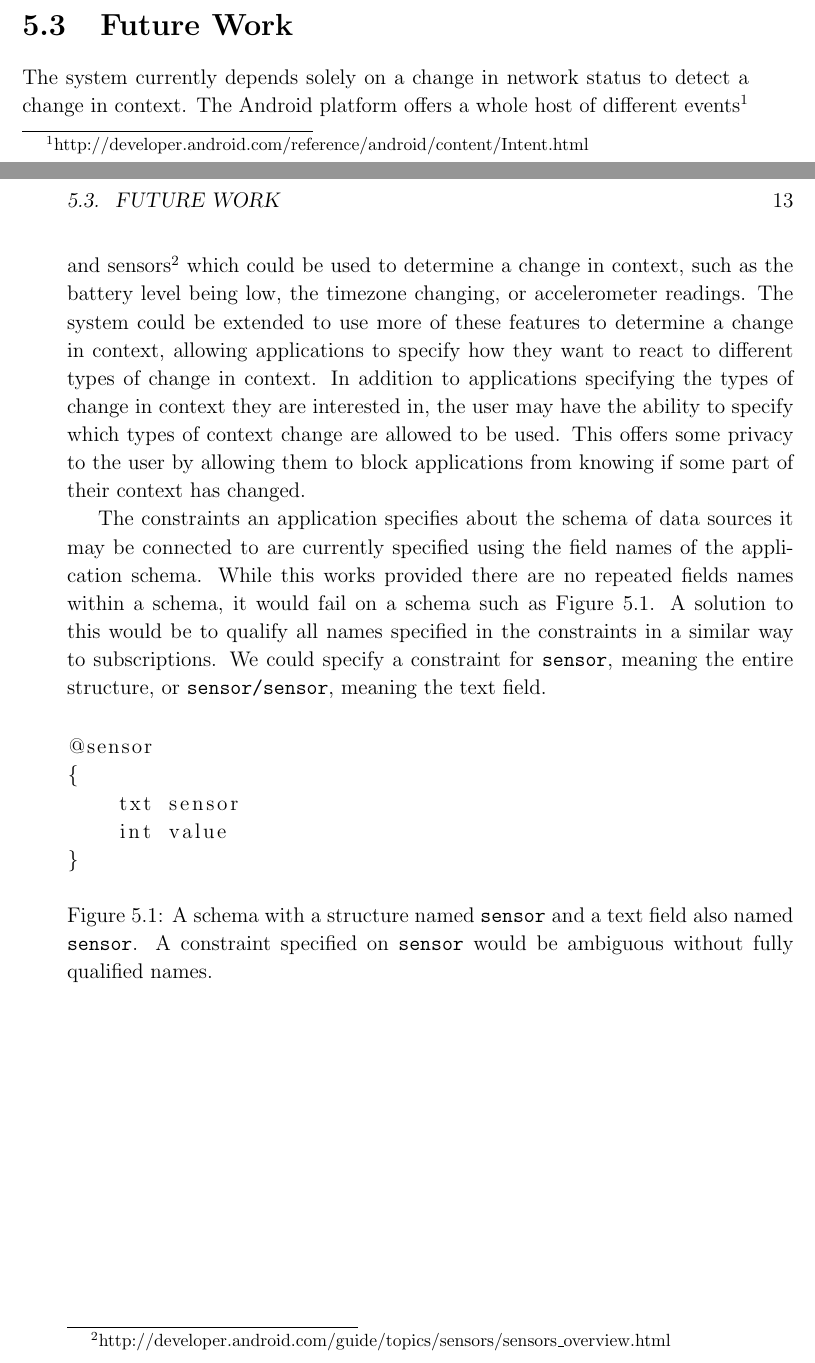
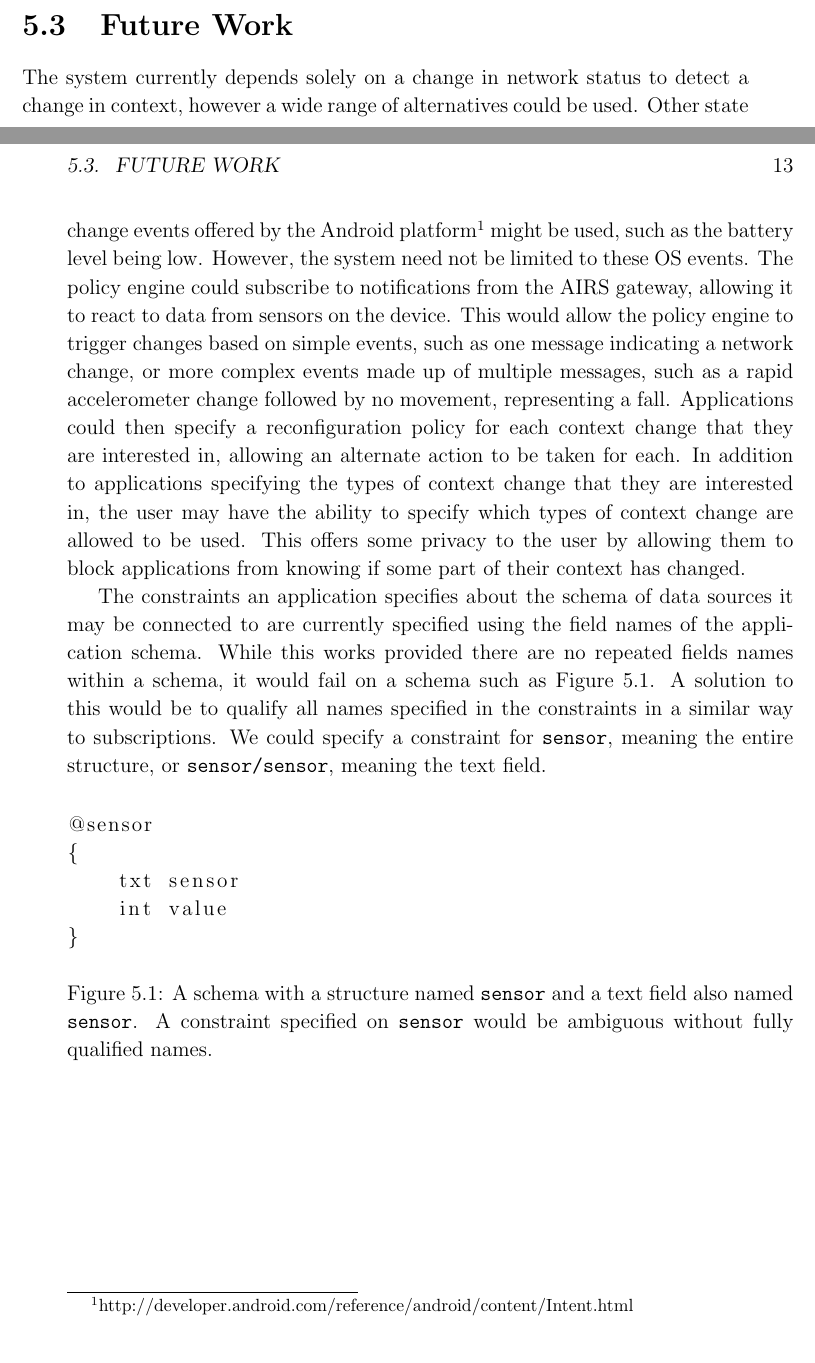
Before and after one commit to tomcsmith1990/sbus-android, a LaTeX thesis (SBUS-Android/diss/diss.tex): two parts of pages 20 and 21 of 37, joined at a grey line, cut so that both start at the same text. Compiled offline with pdfLaTeX.

Commit message:
Diss: some stuff about the AIRS gateway and how it could be used for change in context

```diff
--- a/SBUS-Android/diss/diss.tex
+++ b/SBUS-Android/diss/diss.tex
@@ -291,12 +293,19 @@ If a context change depended on the accelerometer, it might be that the accelero
 \section{Future Work}
 % other stuff that could be done
 
-The system currently depends solely on a change in network status to detect a change in context.
-The Android platform offers a whole host of different events\footnote{http://developer.android.com/reference/android/content/Intent.html} and sensors\footnote{http://developer.android.com/guide/topics/sensors/sensors\_overview.html} which could be used to determine a change in context, such as the battery level being low, the timezone changing, or accelerometer readings.
-The system could be extended to use more of these features to determine a change in context, allowing applications to specify how they want to react to different types of change in context.
-In addition to applications specifying the types of change in context they are interested in, the user may have the ability to specify which types of context change are allowed to be used.
+% alternate events for change in context - AIRS
+The system currently depends solely on a change in network status to detect a change in context, however a wide range of alternatives could be used.
+Other state change events offered by the Android platform\footnote{http://developer.android.com/reference/android/content/Intent.html} might be used, such as the battery level being low.
+However, the system need not be limited to these OS events.
+The policy engine could subscribe to notifications from the AIRS gateway, allowing it to react to data from sensors on the device.
+This would allow the policy engine to trigger changes based on simple events, such as one message indicating a network change, or more complex events made up of multiple messages, such as a rapid accelerometer change followed by no movement, representing a fall.
+Applications could then specify a reconfiguration policy for each context change that they are interested in, allowing an alternate action to be taken for each.
+%The Android platform offers a whole host of different events\footnote{http://developer.android.com/reference/android/content/Intent.html} and sensors\footnote{http://developer.android.com/guide/topics/sensors/sensors\_overview.html} which could be used to determine a change in context, such as the battery level being low, the timezone changing, or accelerometer readings.
+%The system could be extended to use more of these features to determine a change in context, allowing applications to specify how they want to react to different types of change in context.
+In addition to applications specifying the types of context change that they are interested in, the user may have the ability to specify which types of context change are allowed to be used.
 This offers some privacy to the user by allowing them to block applications from knowing if some part of their context has changed.
 
+% qualify names if multiple fields in sensor have same name
 The constraints an application specifies about the schema of data sources it may be connected to are currently specified using the field names of the application schema.
 While this works provided there are no repeated fields names within a schema, it would fail on a schema such as Figure \ref{fig:repeatednameschema}.
 A solution to this would be to qualify all names specified in the constraints in a similar way to subscriptions.
```
Also changed, not shown: SBUS-Android/diss/diss.tex (14 more changed lines).
